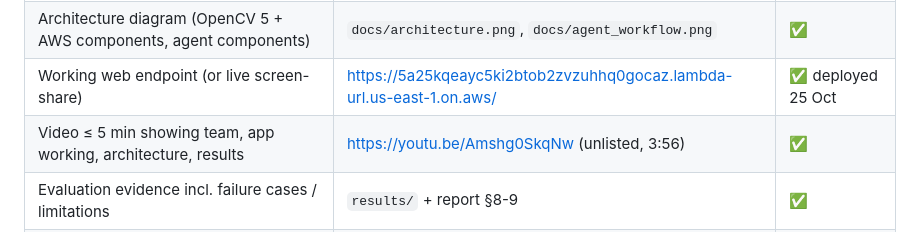
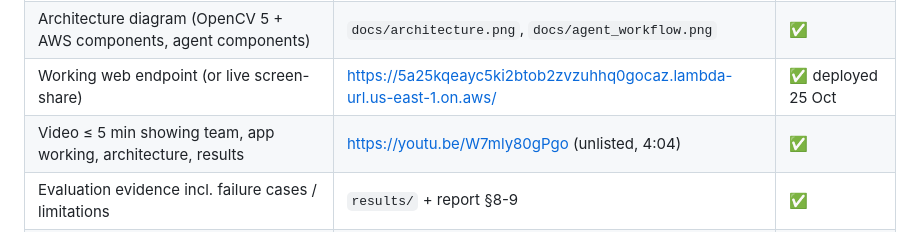
Before and after one commit to ShermaineYap/OpenCV-AI-Hack, a Markdown page: docs/SUBMISSION_CHECKLIST.md, the part around the change. GitHub-like rendering.

```diff
--- a/docs/SUBMISSION_CHECKLIST.md
+++ b/docs/SUBMISSION_CHECKLIST.md
@@ -10,7 +10,7 @@ video analysis and run a meaningful component on AWS.
 | Pinned dependencies + build, deployment and test instructions | `requirements*.txt`, `Dockerfile`, `README.md`, CI workflow | ✅ |
 | Architecture diagram (OpenCV 5 + AWS components, agent components) | `docs/architecture.png`, `docs/agent_workflow.png` | ✅ |
 | Working web endpoint (or live screen-share) | https://5a25kqeayc5ki2btob2zvzuhhq0gocaz.lambda-url.us-east-1.on.aws/ | ✅ deployed 25 Oct |
-| Video ≤ 5 min showing team, app working, architecture, results | https://youtu.be/Amshg0SkqNw (unlisted, 3:56) | ✅ |
+| Video ≤ 5 min showing team, app working, architecture, results | https://youtu.be/W7mly80gPgo (unlisted, 4:04) | ✅ |
 | Evaluation evidence incl. failure cases / limitations | `results/` + report §8-9 | ✅ |
 | Agentic Vision award: workflow diagram, trace showing OpenCV output changing actions, evaluation of task success / failure handling / human control | `docs/agent_workflow.png`, trace in web app + `results/raw`, report §6 and §8 | ✅ (tick the award on Devpost) |
 
```
Also changed, not shown: README.md (+1 -1 lines), docs/DEVPOST.md (+1 -1 lines).
